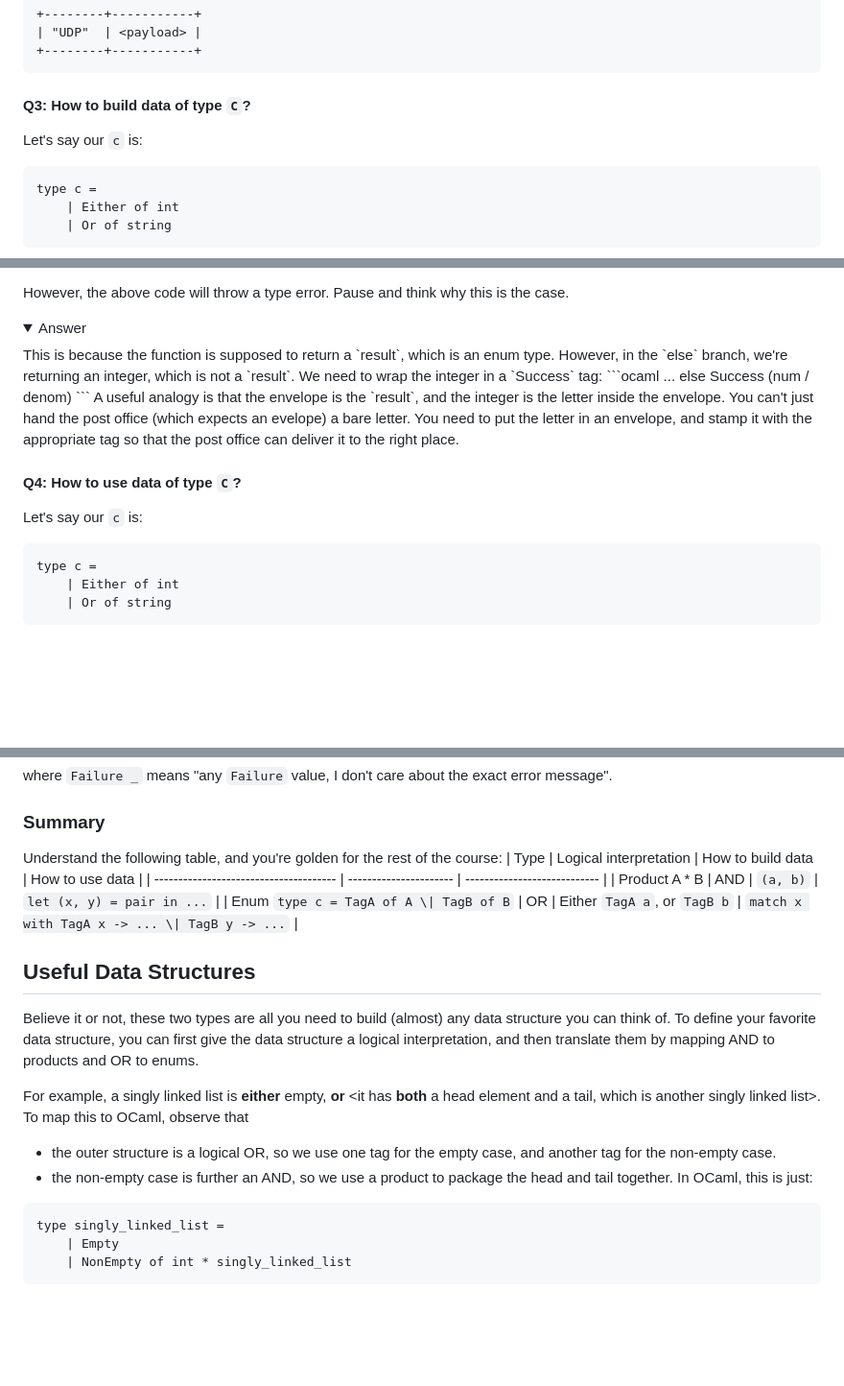
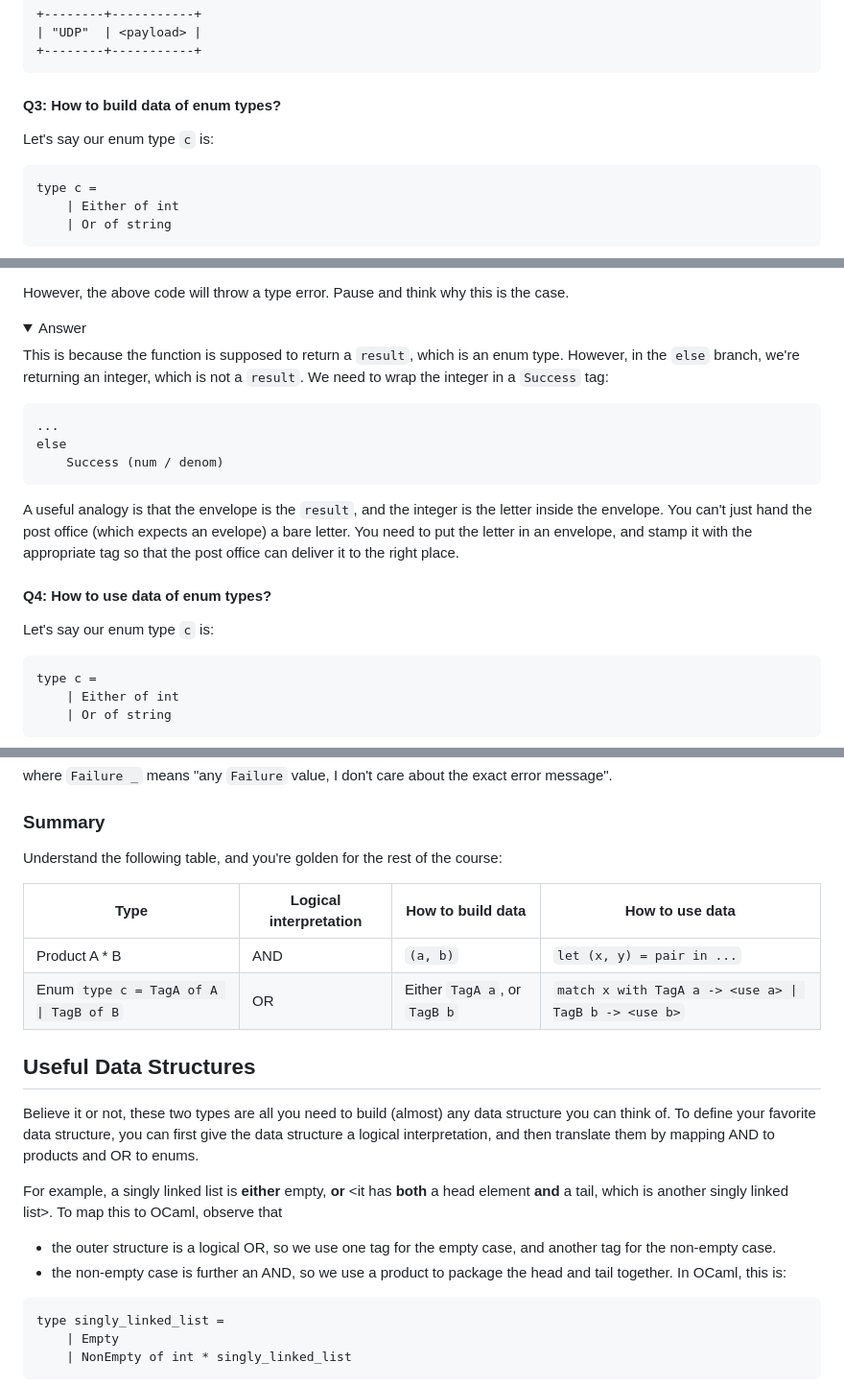
Before and after one commit to fredfeng/CS162, a Markdown page: sections/sec01/notes.md, 3 parts joined by grey strips. Shown at 96% size. Rendered like a GitHub page; folded sections open; blank space fills up the shorter version.

Commit message:
Fix formatting

````diff
--- a/sections/sec01/notes.md
+++ b/sections/sec01/notes.md
@@ -341,9 +343,9 @@ or
 ```
 
 
-#### Q3: How to build data of type `C`?
+#### Q3: How to build data of enum types?
 
-Let's say our `c` is:
+Let's say our enum type `c` is:
 ```ocaml
 type c =
     | Either of int
@@ -379,19 +381,22 @@ However, the above code will throw a type error. Pause and think why this is the
 
 <details>
 <summary>Answer</summary>
+
 This is because the function is supposed to return a `result`, which is an enum type. However, in the `else` branch, we're returning an integer, which is not a `result`. We need to wrap the integer in a `Success` tag:
 ```ocaml
 ...
 else
     Success (num / denom)
 ```
+
 A useful analogy is that the envelope is the `result`, and the integer is the letter inside the envelope. You can't just hand the post office (which expects an evelope) a bare letter. You need to put the letter in an envelope, and stamp it with the appropriate tag so that the post office can deliver it to the right place.
+
 </details>
 
 
-#### Q4: How to use data of type `C`?
+#### Q4: How to use data of enum types?
 
-Let's say our `c` is:
+Let's say our enum type `c` is:
 ```ocaml
 type c =
     | Either of int
@@ -426,20 +431,22 @@ where `Failure _` means "any `Failure` value, I don't care about the exact error
 ### Summary
 
 Understand the following table, and you're golden for the rest of the course:
-| Type                                   | Logical interpretation | How to build data            | How to use data                               |
-| -------------------------------------- | ---------------------- | ---------------------------- |
-| Product A * B                          | AND                    | `(a, b)`                     | `let (x, y) = pair in ...`                    |
-| Enum `type c = TagA of A \| TagB of B` | OR                     | Either `TagA a`, or `TagB b` | `match x with TagA x -> ... \| TagB y -> ...` |
+
+| Type                                   | Logical interpretation | How to build data            | How to use data                                       |
+| -------------------------------------- | ---------------------- | ---------------------------- | ----------------------------------------------------- |
+| Product A * B                          | AND                    | `(a, b)`                     | `let (x, y) = pair in ...`                            |
+| Enum `type c = TagA of A \| TagB of B` | OR                     | Either `TagA a`, or `TagB b` | `match x with TagA a -> <use a> \| TagB b -> <use b>` | --> |
+
 
 
 ## Useful Data Structures
 Believe it or not, these two types are all you need to build (almost) any data structure you can think of. To define your favorite data structure, you can first give the data structure a logical interpretation, and then translate them by mapping AND to products and OR to enums.
 
 
-For example, a singly linked list is **either** empty, **or** <it has **both** a head element and a tail, which is another singly linked list>. To map this to OCaml, observe that
+For example, a singly linked list is **either** empty, **or** <it has **both** a head element **and** a tail, which is another singly linked list>. To map this to OCaml, observe that
 - the outer structure is a logical OR, so we use one tag for the empty case, and another tag for the non-empty case.
 - the non-empty case is further an AND, so we use a product to package the head and tail together.
-In OCaml, this is just:
+In OCaml, this is:
 ```ocaml
 type singly_linked_list =
     | Empty
````
Also changed, not shown: other parts of sections/sec01/notes.md (+2 -0 lines).
